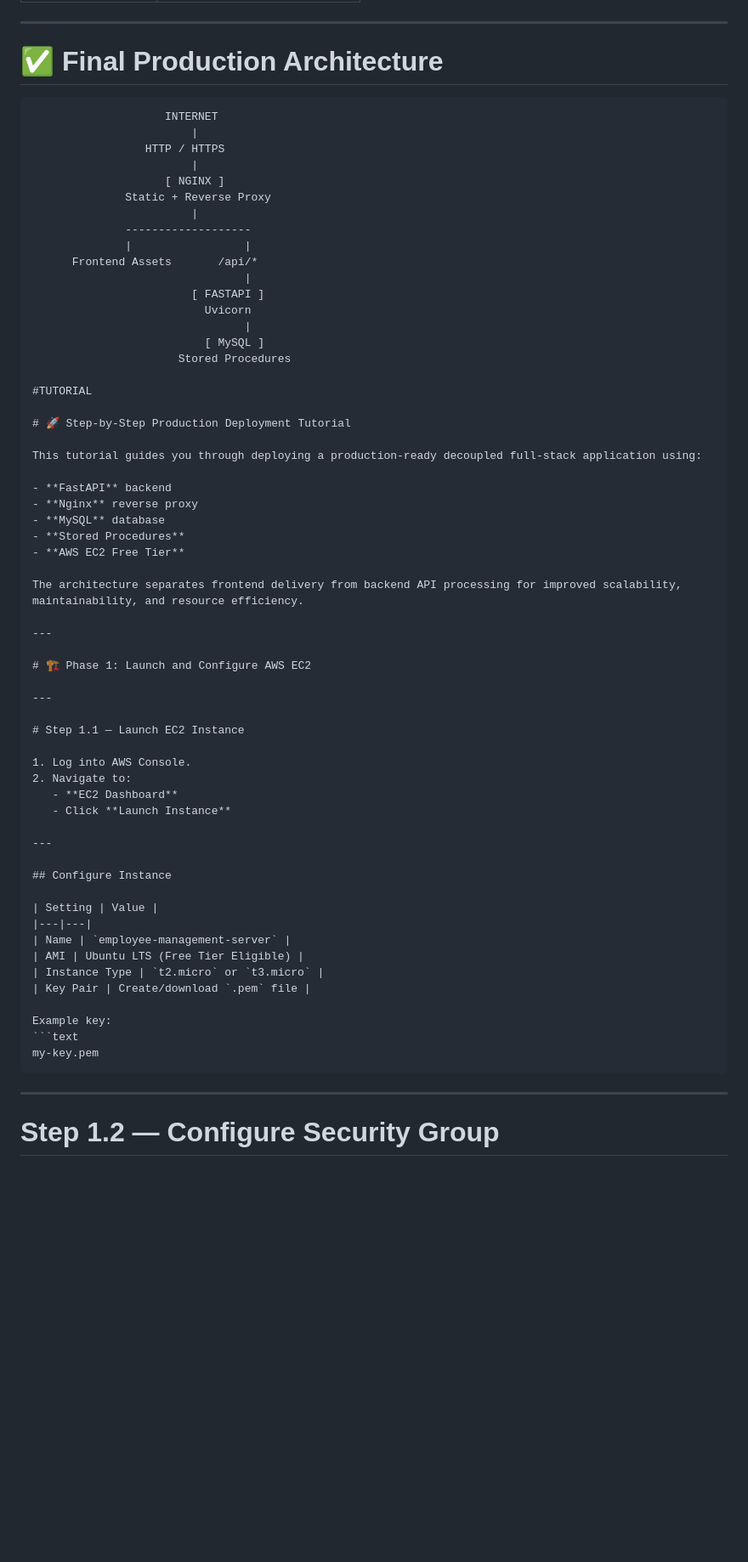
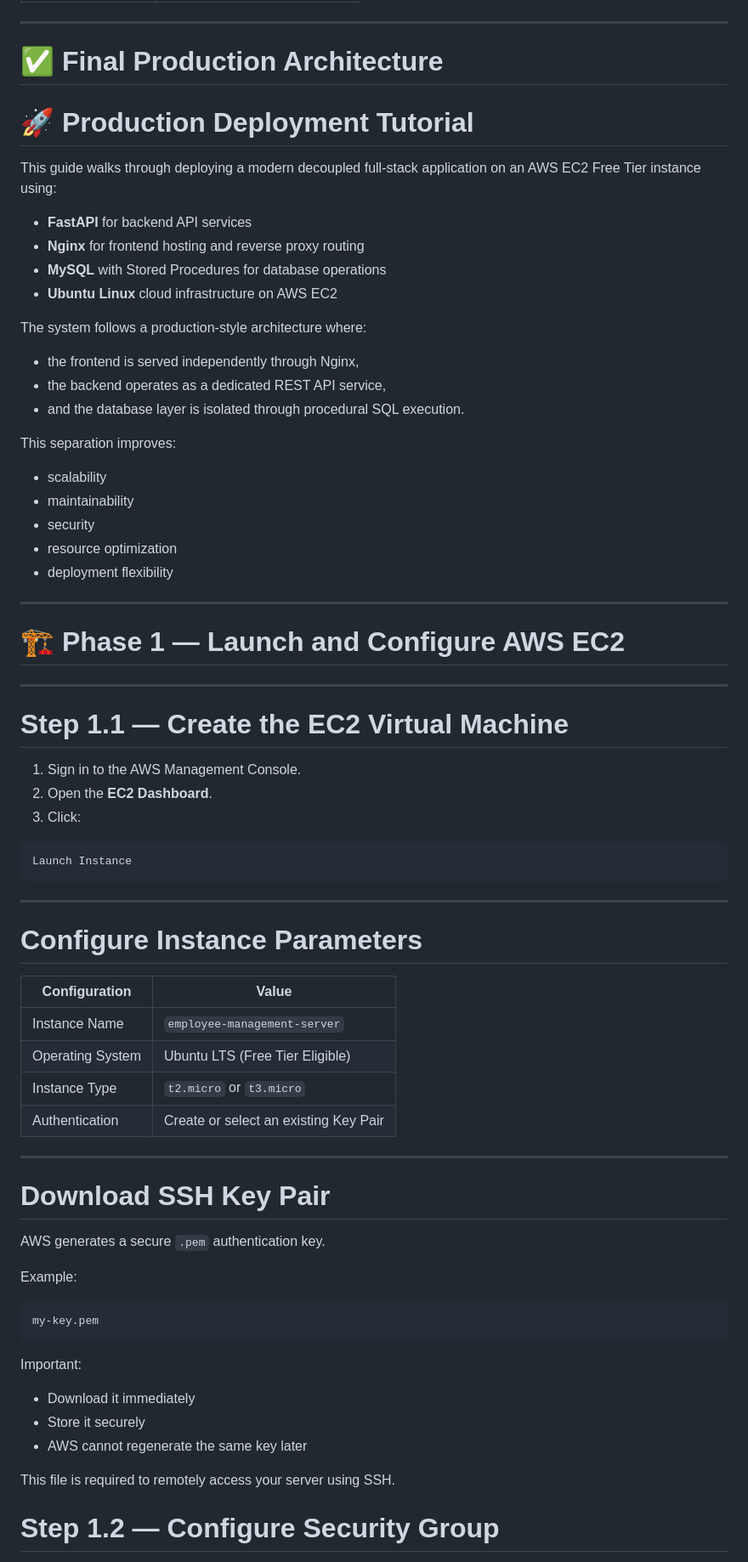
Before and after one commit to pranwagh11/Employee_manegement, a Markdown page: README.md, the part around one of its changes. Shown at 85% size. Rendered like a GitHub page; blank space fills up the shorter version.

````diff
--- a/README.md
+++ b/README.md
@@ -480,68 +480,78 @@ sudo systemctl restart nginx
 
 # ✅ Final Production Architecture
 
-```text
-                    INTERNET
-                        |
-                 HTTP / HTTPS
-                        |
-                    [ NGINX ]
-              Static + Reverse Proxy
-                        |
-              -------------------
-              |                 |
-      Frontend Assets       /api/*
-                                |
-                        [ FASTAPI ]
-                          Uvicorn
-                                |
-                          [ MySQL ]
-                      Stored Procedures
 
-#TUTORIAL
+# 🚀 Production Deployment Tutorial
 
-# 🚀 Step-by-Step Production Deployment Tutorial
+This guide walks through deploying a modern decoupled full-stack application on an AWS EC2 Free Tier instance using:
 
-This tutorial guides you through deploying a production-ready decoupled full-stack application using:
+- **FastAPI** for backend API services
+- **Nginx** for frontend hosting and reverse proxy routing
+- **MySQL** with Stored Procedures for database operations
+- **Ubuntu Linux** cloud infrastructure on AWS EC2
 
-- **FastAPI** backend
-- **Nginx** reverse proxy
-- **MySQL** database
-- **Stored Procedures**
-- **AWS EC2 Free Tier**
+The system follows a production-style architecture where:
 
-The architecture separates frontend delivery from backend API processing for improved scalability, maintainability, and resource efficiency.
+- the frontend is served independently through Nginx,
+- the backend operates as a dedicated REST API service,
+- and the database layer is isolated through procedural SQL execution.
+
+This separation improves:
+
+- scalability
+- maintainability
+- security
+- resource optimization
+- deployment flexibility
 
 ---
 
-# 🏗️ Phase 1: Launch and Configure AWS EC2
+# 🏗️ Phase 1 — Launch and Configure AWS EC2
 
 ---
 
-# Step 1.1 — Launch EC2 Instance
+# Step 1.1 — Create the EC2 Virtual Machine
 
-1. Log into AWS Console.
-2. Navigate to:
-   - **EC2 Dashboard**
-   - Click **Launch Instance**
+1. Sign in to the AWS Management Console.
+2. Open the **EC2 Dashboard**.
+3. Click:
+
+```text
+Launch Instance
+```
 
 ---
 
-## Configure Instance
+# Configure Instance Parameters
 
-| Setting | Value |
+| Configuration | Value |
 |---|---|
-| Name | `employee-management-server` |
-| AMI | Ubuntu LTS (Free Tier Eligible) |
+| Instance Name | `employee-management-server` |
+| Operating System | Ubuntu LTS (Free Tier Eligible) |
 | Instance Type | `t2.micro` or `t3.micro` |
-| Key Pair | Create/download `.pem` file |
+| Authentication | Create or select an existing Key Pair |
 
-Example key:
+---
+
+# Download SSH Key Pair
+
+AWS generates a secure `.pem` authentication key.
+
+Example:
+
 ```text
 my-key.pem
 ```
 
----
+Important:
+- Download it immediately
+- Store it securely
+- AWS cannot regenerate the same key later
+
+This file is required to remotely access your server using SSH.
+
+
+
 
 # Step 1.2 — Configure Security Group
 
````
Also changed, not shown: other parts of README.md (+0 -8 lines).
